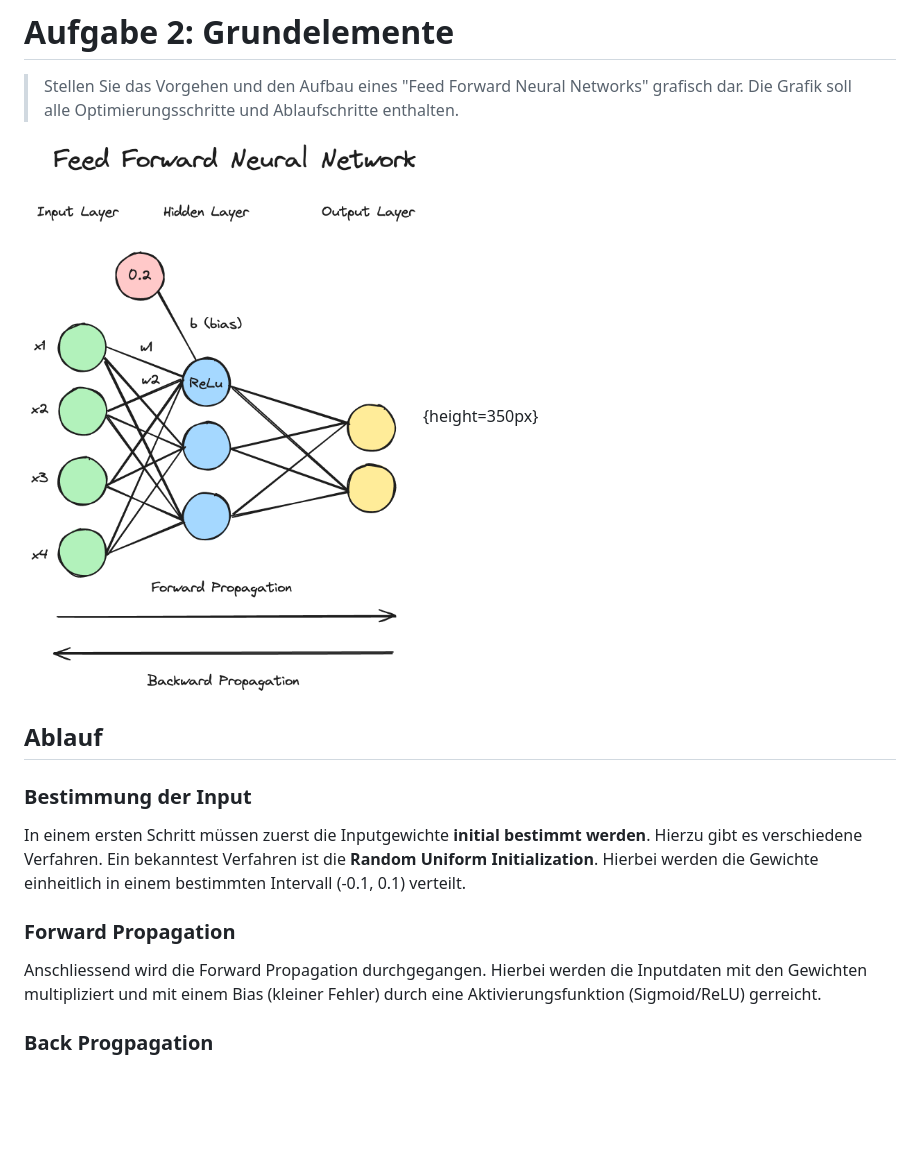
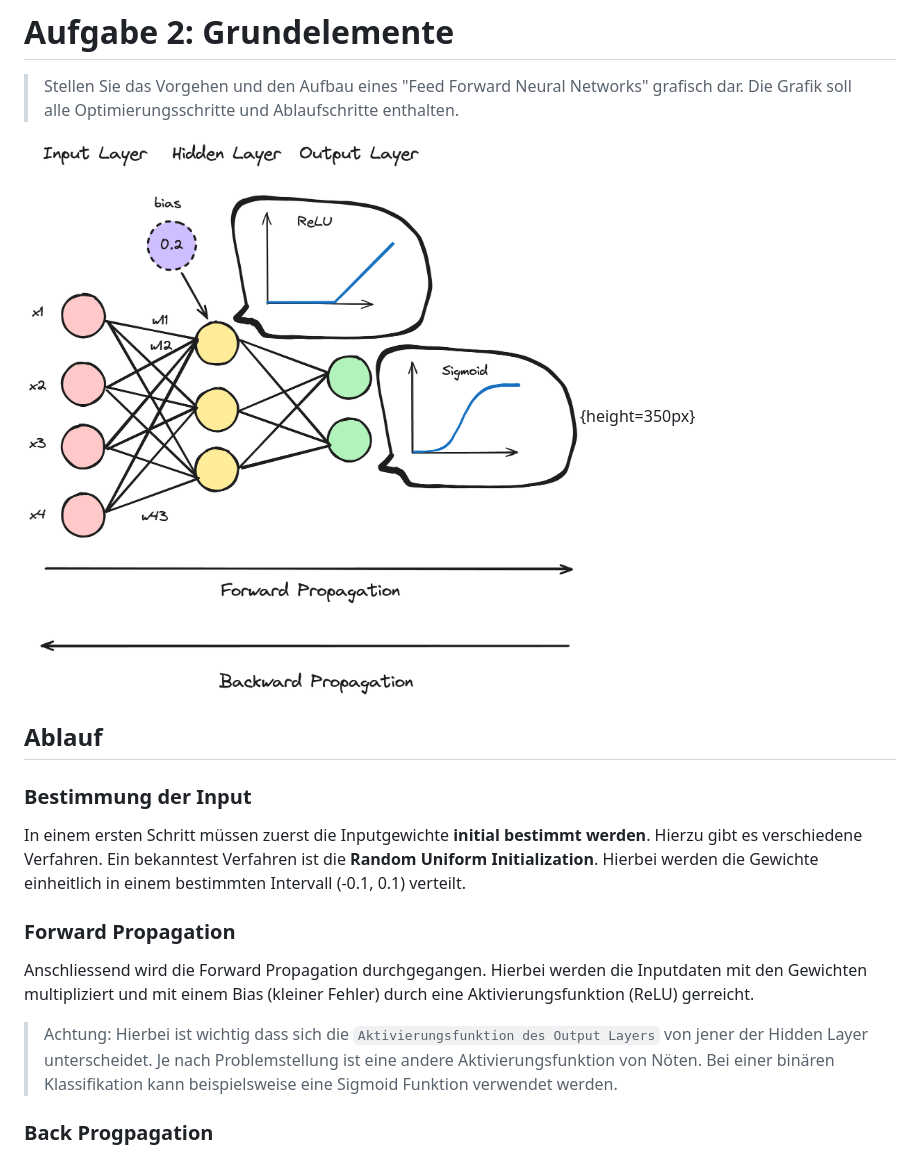
Before and after one commit to yhutter-dv/fhgr-dl, a Markdown page: doc/aufgabenblatt_01.md, the part around the change. Drawn GitHub-style; pictures changed too: doc/images/feed_forward_network.png; blank space fills up the shorter version.

```diff
--- a/doc/aufgabenblatt_01.md
+++ b/doc/aufgabenblatt_01.md
@@ -52,7 +52,9 @@ Schlussendlich ist ein "Modell" nur eine Ansammlung von trainierten Gewichten un
 In einem ersten Schritt müssen zuerst die Inputgewichte **initial bestimmt werden**. Hierzu gibt es verschiedene Verfahren. Ein bekanntest Verfahren ist die **Random Uniform Initialization**. Hierbei werden die Gewichte einheitlich in einem bestimmten Intervall (-0.1, 0.1) verteilt.
 
 ### Forward Propagation
-Anschliessend wird die Forward Propagation durchgegangen. Hierbei werden die Inputdaten mit den Gewichten multipliziert und mit einem Bias (kleiner Fehler) durch eine Aktivierungsfunktion (Sigmoid/ReLU) gerreicht.
+Anschliessend wird die Forward Propagation durchgegangen. Hierbei werden die Inputdaten mit den Gewichten multipliziert und mit einem Bias (kleiner Fehler) durch eine Aktivierungsfunktion (ReLU) gerreicht.
+
+> Achtung: Hierbei ist wichtig dass sich die `Aktivierungsfunktion des Output Layers` von jener der Hidden Layer unterscheidet. Je nach Problemstellung ist eine andere Aktivierungsfunktion von Nöten. Bei einer binären Klassifikation kann beispielsweise eine Sigmoid Funktion verwendet werden.
 
 ### Back Progpagation
 Anschliessend werden die Gewichte mittels einem Optimizer angepasst. Der Optimizer benutzt eine Fehlerfunktion. Das Ziel hierbei ist es das globale Minmimum der Fehlerfunktion zu finden. Der Optimierungsschritt wird innerhalb der **Back Propagation** gemacht.
```
Also changed, not shown: doc/main.md (+2 -2 lines), notebooks/model.png, 2 other files.
